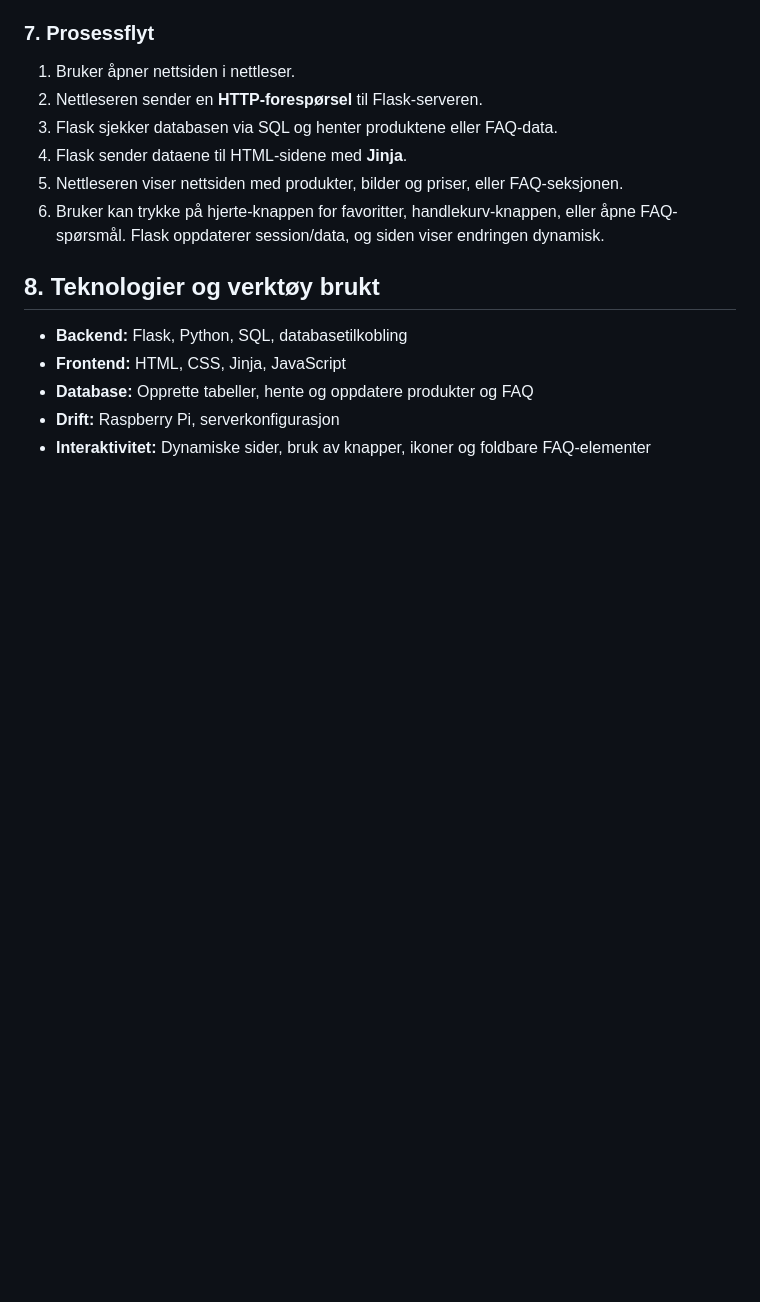
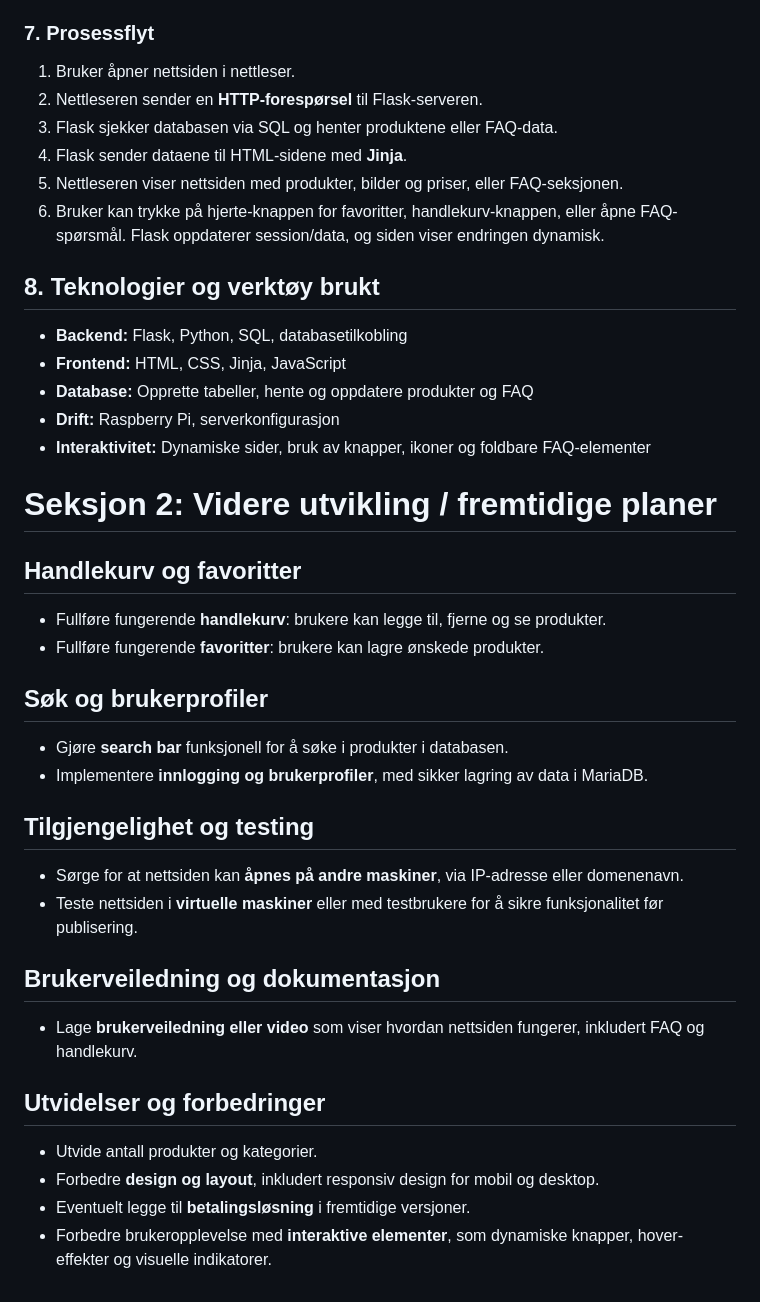
Before and after one commit to ujalatayyab079/ProsjektOppgave_2IT, a Markdown page: README.md, the part around the change. Rendered like a GitHub page; blank space fills up the shorter version.

Commit message:
Expand README with future development section
Added future development plans and features for the project.

```diff
--- a/README.md
+++ b/README.md
@@ -69,3 +69,26 @@ Handlekurv og innlogging legges til senere når nettsiden fungerer.
 - **Database:** Opprette tabeller, hente og oppdatere produkter og FAQ
 - **Drift:** Raspberry Pi, serverkonfigurasjon
 - **Interaktivitet:** Dynamiske sider, bruk av knapper, ikoner og foldbare FAQ-elementer
+
+# Seksjon 2: Videre utvikling / fremtidige planer
+
+## Handlekurv og favoritter
+- Fullføre fungerende **handlekurv**: brukere kan legge til, fjerne og se produkter.
+- Fullføre fungerende **favoritter**: brukere kan lagre ønskede produkter.
+
+## Søk og brukerprofiler
+- Gjøre **search bar** funksjonell for å søke i produkter i databasen.
+- Implementere **innlogging og brukerprofiler**, med sikker lagring av data i MariaDB.
+
+## Tilgjengelighet og testing
+- Sørge for at nettsiden kan **åpnes på andre maskiner**, via IP-adresse eller domenenavn.
+- Teste nettsiden i **virtuelle maskiner** eller med testbrukere for å sikre funksjonalitet før publisering.
+
+## Brukerveiledning og dokumentasjon
+- Lage **brukerveiledning eller video** som viser hvordan nettsiden fungerer, inkludert FAQ og handlekurv.
+
+## Utvidelser og forbedringer
+- Utvide antall produkter og kategorier.
+- Forbedre **design og layout**, inkludert responsiv design for mobil og desktop.
+- Eventuelt legge til **betalingsløsning** i fremtidige versjoner.
+- Forbedre brukeropplevelse med **interaktive elementer**, som dynamiske knapper, hover-effekter og visuelle indikatorer.
```
